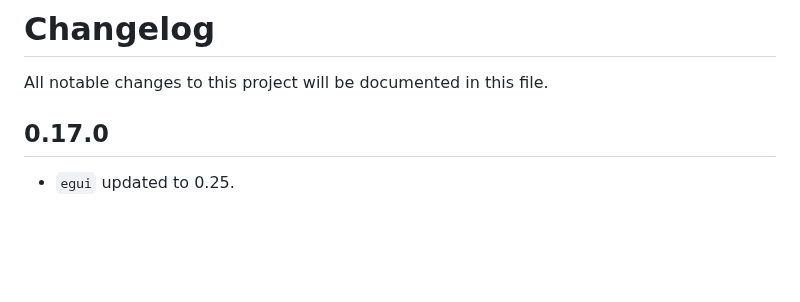
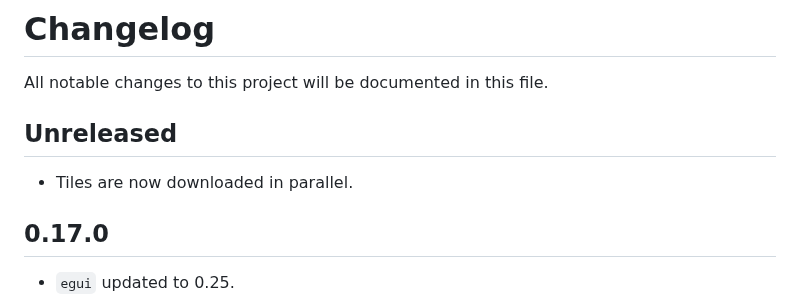
Before and after one commit to podusowski/walkers, a Markdown page: CHANGELOG.md, the part around the change. Drawn GitHub-style; blank space fills up the shorter version.

Commit message:
changelog updated

```diff
--- a/CHANGELOG.md
+++ b/CHANGELOG.md
@@ -1,6 +1,10 @@
 # Changelog
 
 All notable changes to this project will be documented in this file.
+
+## Unreleased
+
+ * Tiles are now downloaded in parallel.
 
 ## 0.17.0
 
```
